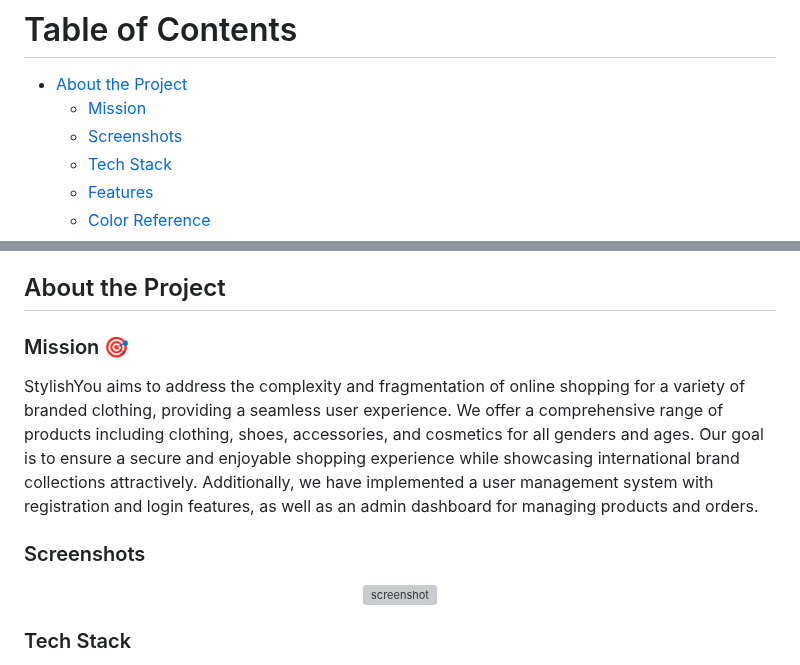
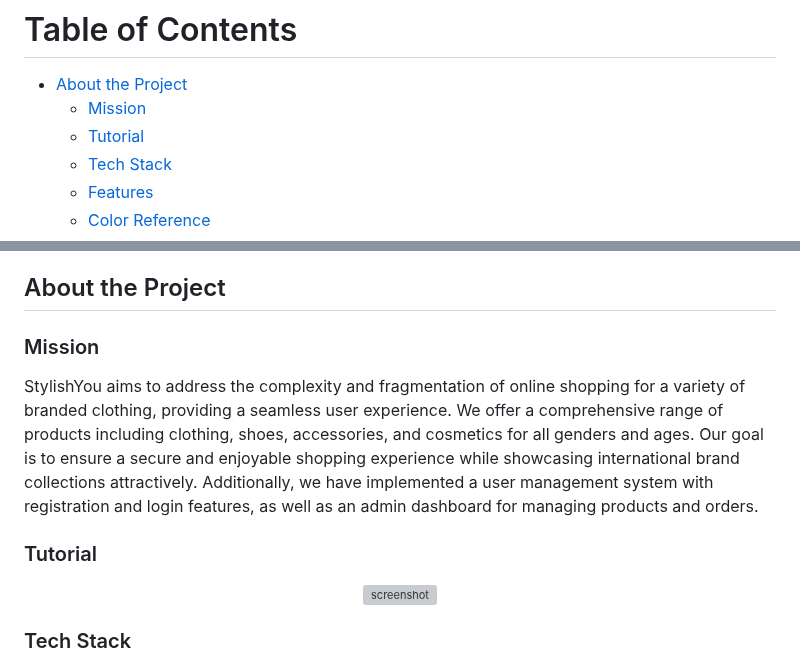
Before and after one commit to Raouf-Braham/StylishYou, a Markdown page: README.md, 2 parts joined by grey strips. GitHub-like rendering; grey boxes are pictures that could not be loaded.

```diff
--- a/README.md
+++ b/README.md
@@ -54,7 +54,7 @@
 
 - [About the Project](#about-the-project)
   * [Mission](#mission)
-  * [Screenshots](#screenshots)
+  * [Tutorial](#tutorial)
   * [Tech Stack](#tech-stack)
   * [Features](#features)
   * [Color Reference](#color-reference)
@@ -79,11 +79,11 @@
 ## About the Project
 
 <!-- Mission -->
-### Mission 🎯
+### Mission
 StylishYou aims to address the complexity and fragmentation of online shopping for a variety of branded clothing, providing a seamless user experience. We offer a comprehensive range of products including clothing, shoes, accessories, and cosmetics for all genders and ages. Our goal is to ensure a secure and enjoyable shopping experience while showcasing international brand collections attractively. Additionally, we have implemented a user management system with registration and login features, as well as an admin dashboard for managing products and orders.
 
-<!-- Screenshots -->
-### Screenshots
+<!-- Tutorial -->
+### Tutorial
 
 <div align="center">
   <img src="https://placehold.co/600x400?text=Your+Screenshot+here" alt="screenshot" />
```
